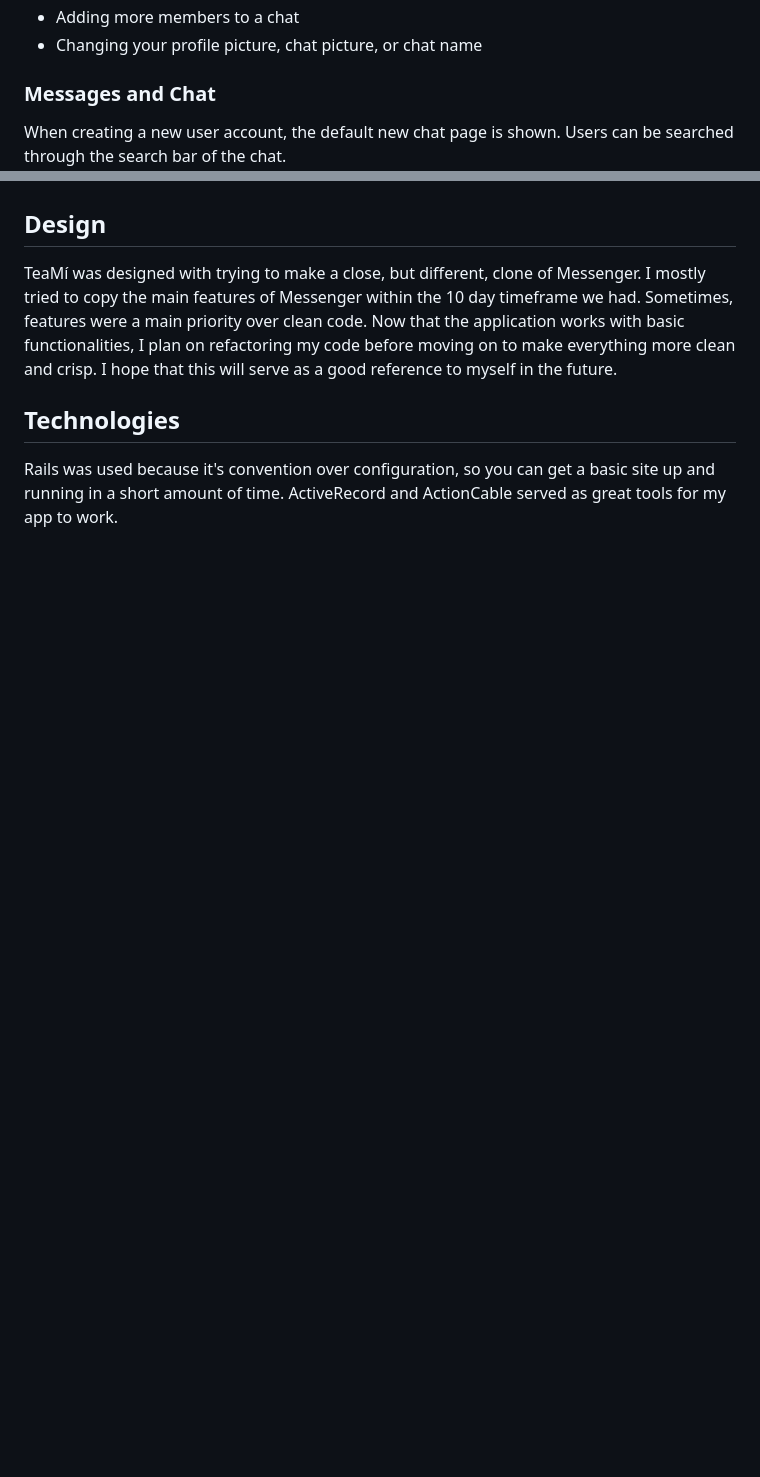
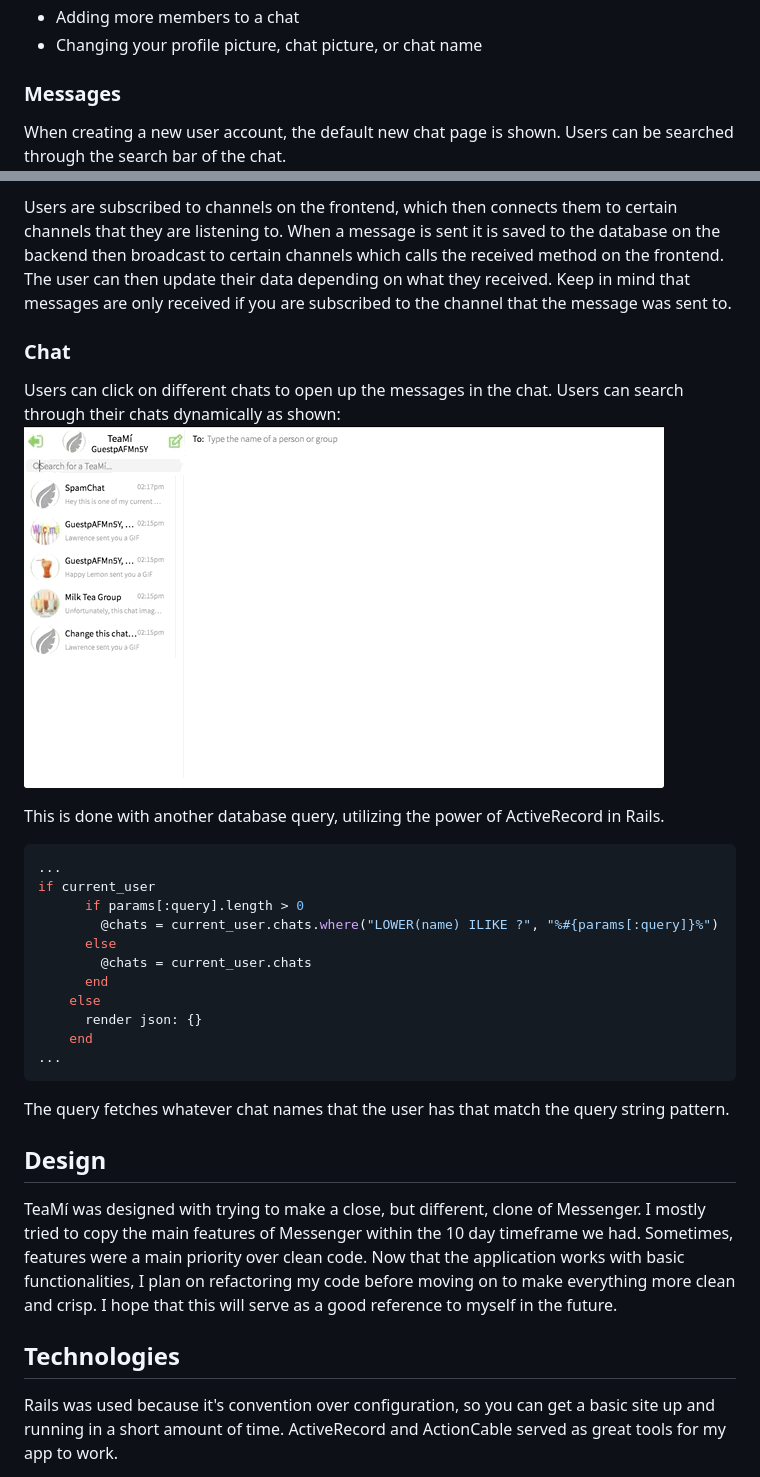
Before and after one commit to Lawrenccee/TeaMi, a Markdown page: README.md, 2 parts joined by grey strips. Rendered like a GitHub page; pictures changed too: readme/chat_search.gif (added); blank space fills up the shorter version.

````diff
--- a/README.md
+++ b/README.md
@@ -14,7 +14,7 @@ TeaMí was inspired by Facebook Messenger, which is a real-time messenger. TeaM
   * Changing your profile picture, chat picture, or chat name
 
 
-### Messages and Chat
+### Messages
 
 When creating a new user account, the default new chat page is shown. Users can be searched through the search bar of the chat.
 <img src="https://raw.githubusercontent.com/Lawrenccee/TeaMi/master/readme/new_chat.gif">
@@ -49,3 +134,29 @@ An includes is used to fetch the data for all the members of the chats when the
+Users are subscribed to channels on the frontend, which then connects them to certain channels that they are listening to. When a message is sent it is saved to the database on the backend then broadcast to certain channels which calls the received method on the frontend. The user can then update their data depending on what they received. Keep in mind that messages are only received if you are subscribed to the channel that the message was sent to.
+
+### Chat
+
+Users can click on different chats to open up the messages in the chat.
+Users can search through their chats dynamically as shown:
+<img src="https://raw.githubusercontent.com/Lawrenccee/TeaMi/master/readme/chat_search.gif">
+
+This is done with another database query, utilizing the power of ActiveRecord in Rails.
+
+```ruby
+...
+if current_user
+      if params[:query].length > 0
+        @chats = current_user.chats.where("LOWER(name) ILIKE ?", "%#{params[:query]}%")
+      else
+        @chats = current_user.chats
+      end
+    else
+      render json: {}
+    end
+...
+```
+
+The query fetches whatever chat names that the user has that match the query string pattern.
+
 ## Design
 
 TeaMí was designed with trying to make a close, but different, clone of Messenger. I mostly tried to copy the main features of Messenger within the 10 day timeframe we had. Sometimes, features were a main priority over clean code. Now that the application works with basic functionalities, I plan on refactoring my code before moving on to make everything more clean and crisp. I hope that this will serve as a good reference to myself in the future.
````
Also changed, not shown: other parts of README.md (+85 -0 lines), 1 other file.
